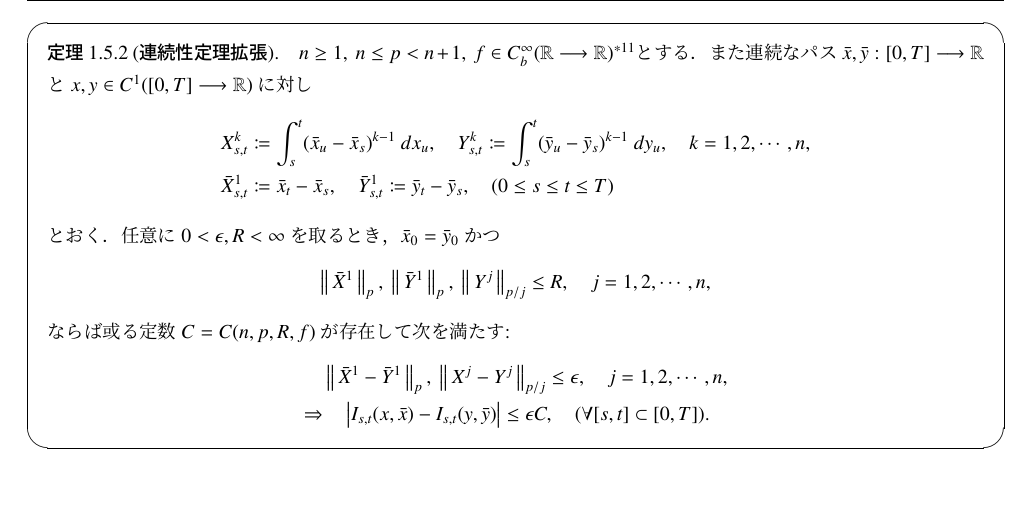
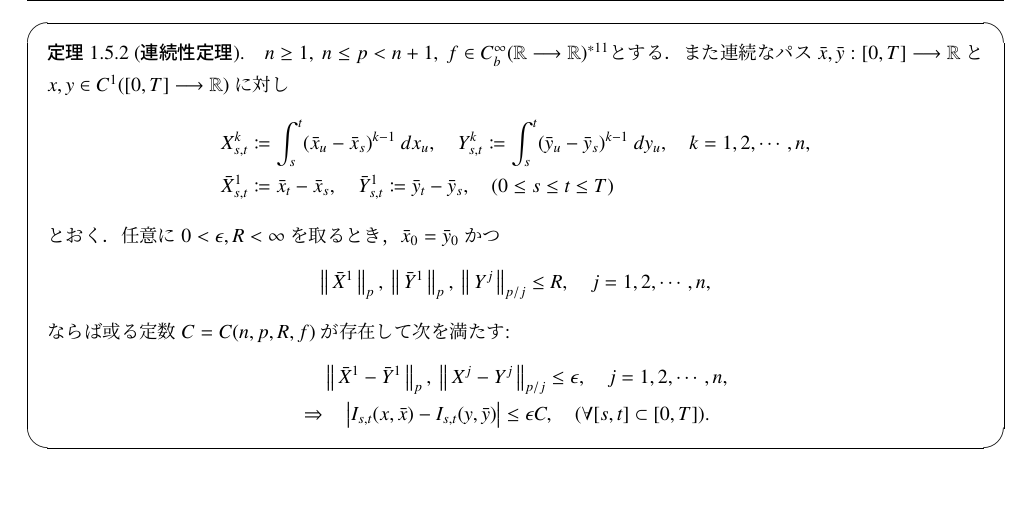
Before and after one commit to gingernine/rough_path, a LaTeX thesis (Aida_sensei_note/Aida_sensei_note.tex, which reads Aida_sensei_note/texfiles/continuity_theorem_2.tex): part of page 36 of 67, cut so that both start at the same text. Compiled offline with pLaTeX and dvipdfmx.

Commit message:
2018/07/05

```diff
--- a/Aida_sensei_note/texfiles/continuity_theorem_2.tex
+++ b/Aida_sensei_note/texfiles/continuity_theorem_2.tex
@@ -89,7 +89,7 @@
 	\end{prf}
 
 	\begin{screen}
-		\begin{thm}[連続性定理拡張]
+		\begin{thm}[連続性定理]
 			$n \geq 1,\ n \leq p < n+1,\ f \in C^\infty_b(\R \longrightarrow \R)$\footnotemark とする．
 			また連続なパス$\bar{x},\bar{y}:[0,T] \longrightarrow \R$と
 			$x,y \in C^1([0,T] \longrightarrow \R)$に対し
```
Also changed, not shown: Aida_sensei_note/Aida_sensei_note.pdf, 3 other files.
